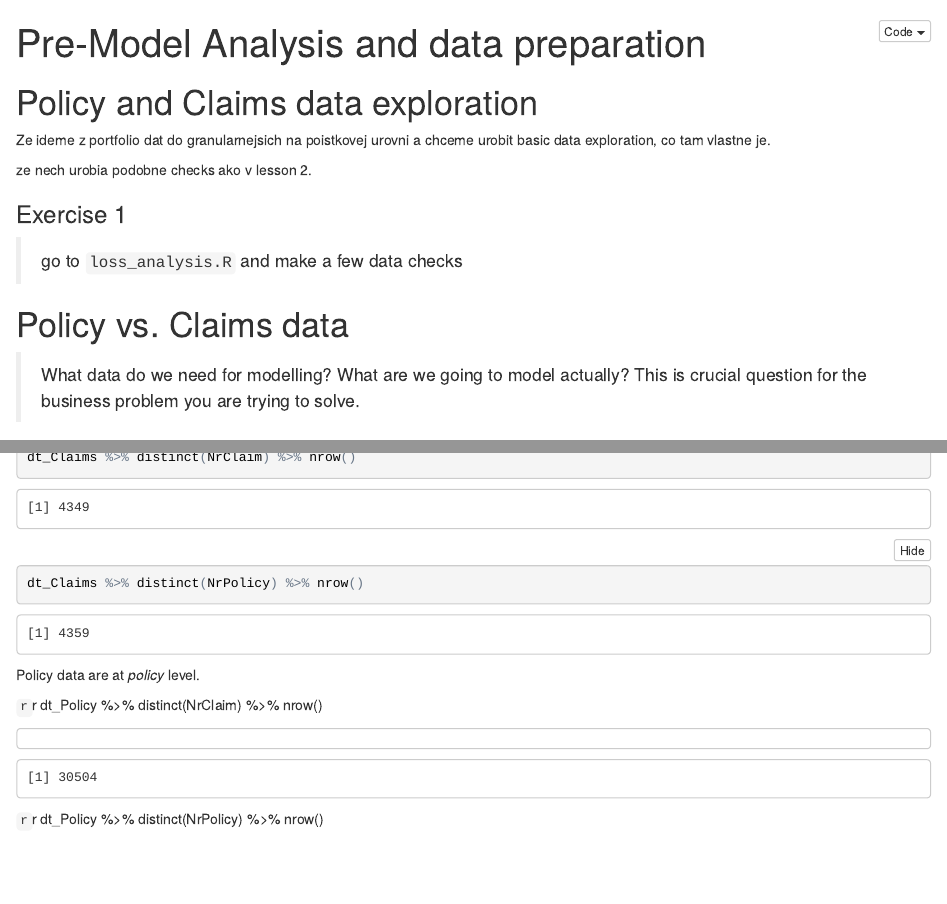
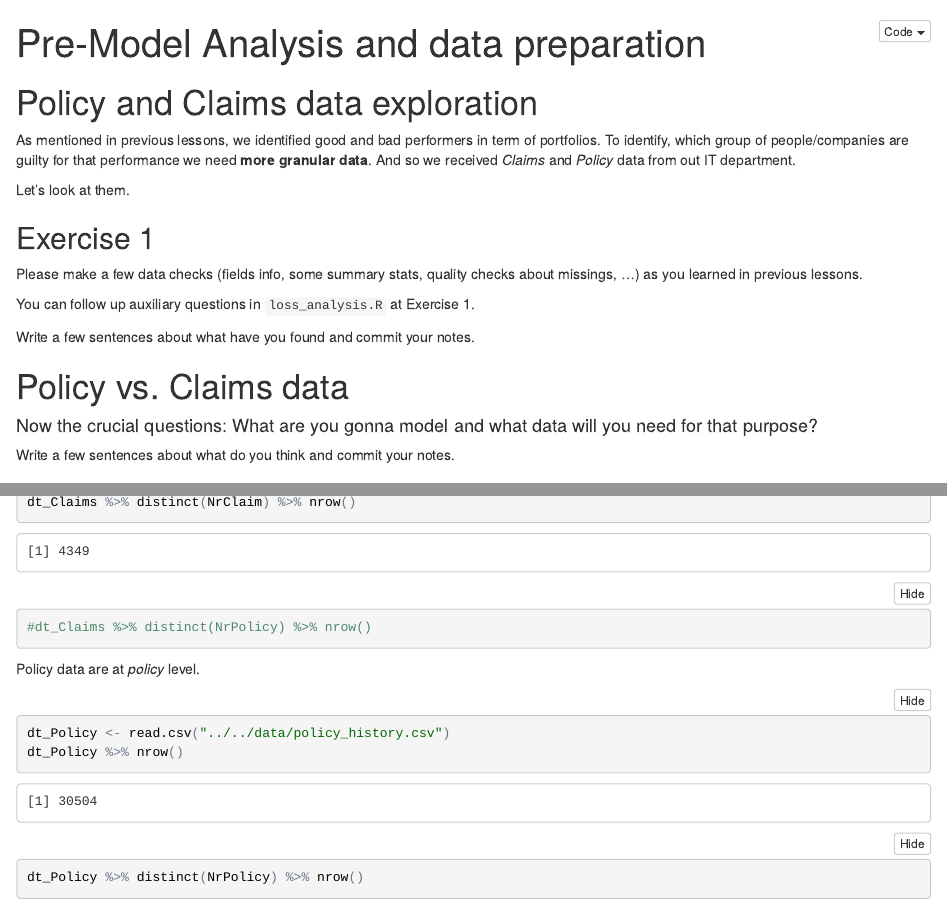
Before and after one commit to ex-man/GeneralInsurance_Class, an R Markdown document (Lessons/Lesson4/pre_model_data_prep.Rmd): the page in a window 1100 px wide, from its top, and a second part further down, joined at a grey line. The pictures show the output file Lessons/Lesson4/pre_model_data_prep.nb.html that the author committed with the source, opened offline.

Commit message:
Ivan's update to Intro to Models + start of the data model prep.

````diff
--- a/Lessons/Lesson4/pre_model_data_prep.Rmd
+++ b/Lessons/Lesson4/pre_model_data_prep.Rmd
@@ -4,16 +4,22 @@ output: html_notebook
 ---
 
 # Policy and Claims data exploration
-Ze ideme z portfolio dat do granularnejsich na poistkovej urovni a chceme urobit basic data exploration, co tam vlastne je.
+As mentioned in previous lessons, we identified good and bad performers in term of portfolios. To identify, which group of people/companies are guilty for that performance we need **more granular data**. And so we received *Claims* and *Policy* data from out IT department.
 
-ze nech urobia podobne checks ako v lesson 2.
+Let's look at them.
 
-### Exercise 1
-> go to `loss_analysis.R` and make a few data checks
+## Exercise 1
+Please make a few data checks (fields info, some summary stats, quality checks about missings, ...) as you learned in previous lessons.
+
+You can follow up auxiliary questions in `loss_analysis.R` at Exercise 1.
+
+Write a few sentences about what have you found and commit your notes.
 
 # Policy vs. Claims data
-> What data do we need for modelling? What are we going to model actually?
-> This is crucial question for the business problem you are trying to solve.
+#### Now the crucial questions: What are you gonna model and what data will you need for that purpose?
+
+Write a few sentences about what do you think and commit your notes.
+
 
 ### Exercise 2
 > Go to Exercise 2 and try to think about what could be a good 'target'/ event
@@ -30,13 +37,12 @@ Claims data are at *claims* level.
 dt_Claims <- read.csv("../../data/claims.csv")
 dt_Claims %>% nrow()
 dt_Claims %>% distinct(NrClaim) %>% nrow()
-dt_Claims %>% distinct(NrPolicy) %>% nrow()
+#dt_Claims %>% distinct(NrPolicy) %>% nrow()
 ```
 Policy data are at *policy* level.
 ```{r}
 dt_Policy <- read.csv("../../data/policy_history.csv")
 dt_Policy %>% nrow()
-dt_Policy %>% distinct(NrClaim) %>% nrow()
 dt_Policy %>% distinct(NrPolicy) %>% nrow()
 ```
 
````
Also changed, not shown: Lessons/Lesson4/README.md, Lessons/Lesson4/pre_model_data_prep.nb.html, Lessons/Lesson4/pre_model_data_prep.Rmd (1 more changed lines).
